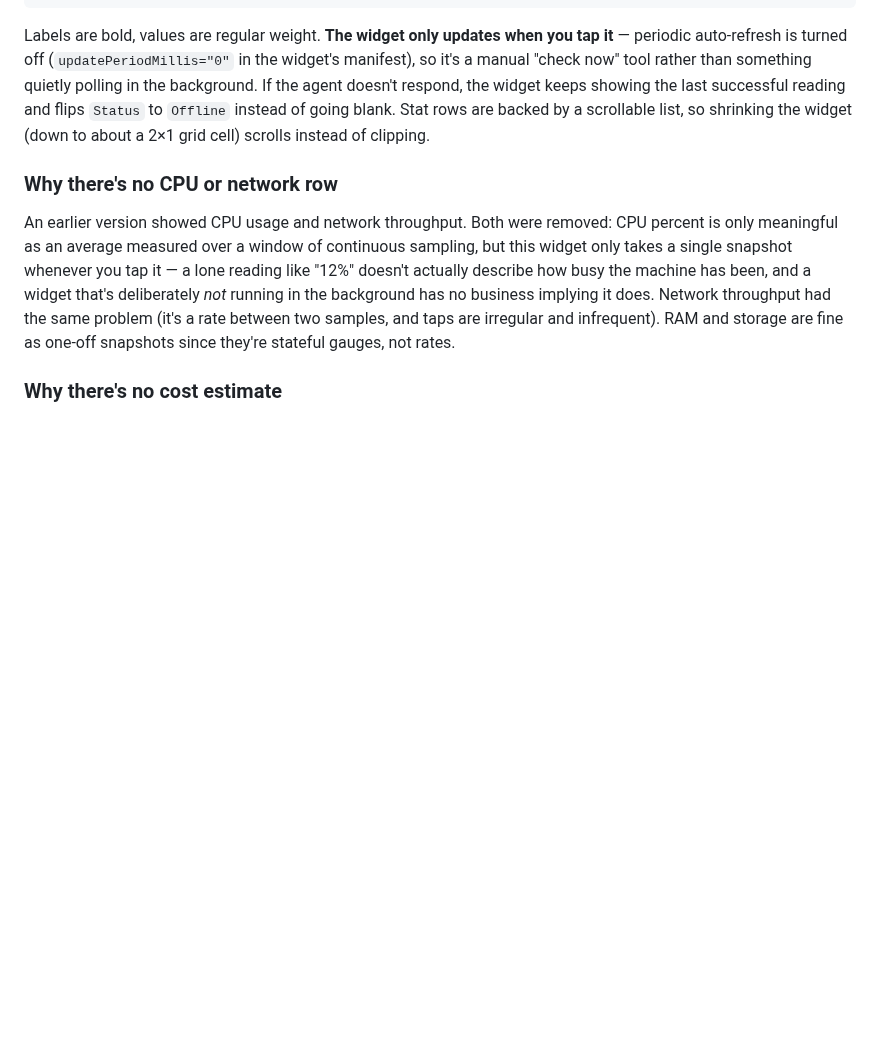
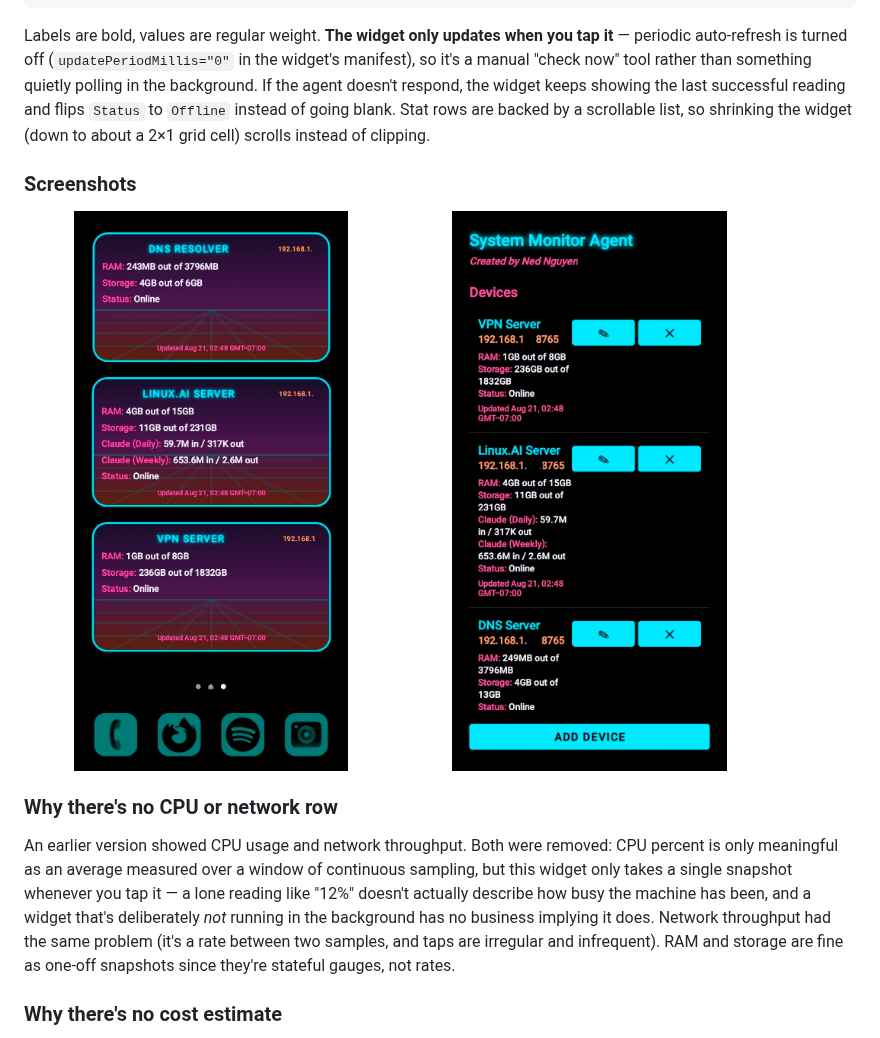
Before and after one commit to ned777/sysmon-widget, a Markdown page: README.md, the part around the change. Drawn GitHub-style; pictures changed too: screenshots/sysmon-device-manager.jpg (added), screenshots/sysmon-widgets-home-screen.jpg (added); blank space fills up the shorter version.

Commit message:
Add files via upload
Added screenshots

```diff
--- a/README.md
+++ b/README.md
@@ -42,6 +42,13 @@ the widget keeps showing the last successful reading and flips `Status` to
 `Offline` instead of going blank. Stat rows are backed by a scrollable list,
 so shrinking the widget (down to about a 2×1 grid cell) scrolls instead of
 clipping.
+
+### Screenshots
+
+<p>
+  <img src="screenshots/sysmon-widgets-home-screen.jpg" width="45%" alt="Three device widgets (DNS Resolver, Linux.AI Server, VPN Server) on the home screen" />
+  <img src="screenshots/sysmon-device-manager.jpg" width="45%" alt="Device Monitor Agent app showing the registered devices list" />
+</p>
 
 ### Why there's no CPU or network row
 
```
